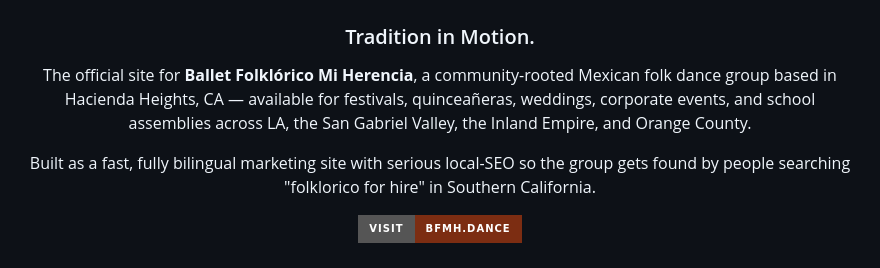
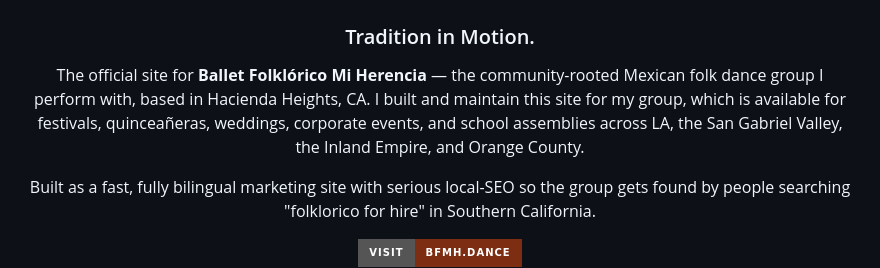
Before and after one commit to annaPerdomo/ballet-folklorico-mi-herencia, a Markdown page: README.md, the part around the change. Drawn GitHub-style; badges without logos.

Commit message:
Refine README copy per portfolio feedback

```diff
--- a/README.md
+++ b/README.md
@@ -4,7 +4,7 @@
 
 ### Tradition in Motion.
 
-The official site for **Ballet Folklórico Mi Herencia**, a community-rooted Mexican folk dance group based in Hacienda Heights, CA — available for festivals, quinceañeras, weddings, corporate events, and school assemblies across LA, the San Gabriel Valley, the Inland Empire, and Orange County.
+The official site for **Ballet Folklórico Mi Herencia** — the community-rooted Mexican folk dance group I perform with, based in Hacienda Heights, CA. I built and maintain this site for my group, which is available for festivals, quinceañeras, weddings, corporate events, and school assemblies across LA, the San Gabriel Valley, the Inland Empire, and Orange County.
 
 Built as a fast, fully bilingual marketing site with serious local-SEO so the group gets found by people searching "folklorico for hire" in Southern California.
 
```
